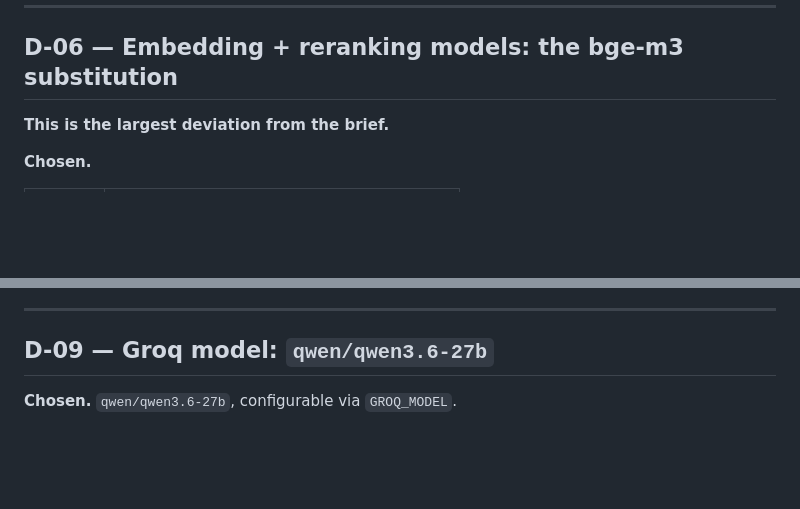
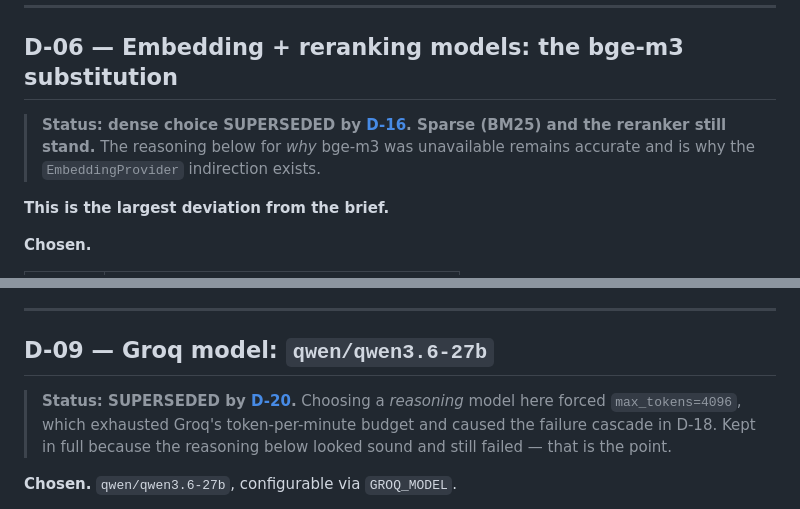
Before and after one commit to Rohit-0612/HHGoa26-Voice-Rag, a Markdown page: decision.md, 2 parts joined by grey strips. Drawn GitHub-style; blank space fills up the shorter version.

Commit message:
decision.md: add superseded banners to D-06 and D-09
Previous attempt failed to match (encoding) and committed without them, so
the outline still presented qwen and e5-large as live choices.

Both superseded decisions are kept in full rather than deleted: D-09's
reasoning looked sound and still produced the failure cascade, which is
the useful part of recording it.

Co-Authored-By: Claude Opus 5 (1M context) <noreply@anthropic.com>

```diff
--- a/decision.md
+++ b/decision.md
@@ -174,6 +174,9 @@ gain on this corpus, and punkt has no models for most of these 14 languages.
 ---
 
 ## D-06 — Embedding + reranking models: the bge-m3 substitution
+> **Status: dense choice SUPERSEDED by [D-16](#d-16). Sparse (BM25) and the
+> reranker still stand.** The reasoning below for *why* bge-m3 was unavailable
+> remains accurate and is why the `EmbeddingProvider` indirection exists.
 
 **This is the largest deviation from the brief.**
 
@@ -335,6 +338,10 @@ which matters for both latency and citation precision.
 ---
 
 ## D-09 — Groq model: `qwen/qwen3.6-27b`
+> **Status: SUPERSEDED by [D-20](#d-20).** Choosing a *reasoning* model here
+> forced `max_tokens=4096`, which exhausted Groq's token-per-minute budget and
+> caused the failure cascade in D-18. Kept in full because the reasoning below
+> looked sound and still failed — that is the point.
 
 **Chosen.** `qwen/qwen3.6-27b`, configurable via `GROQ_MODEL`.
 
```
